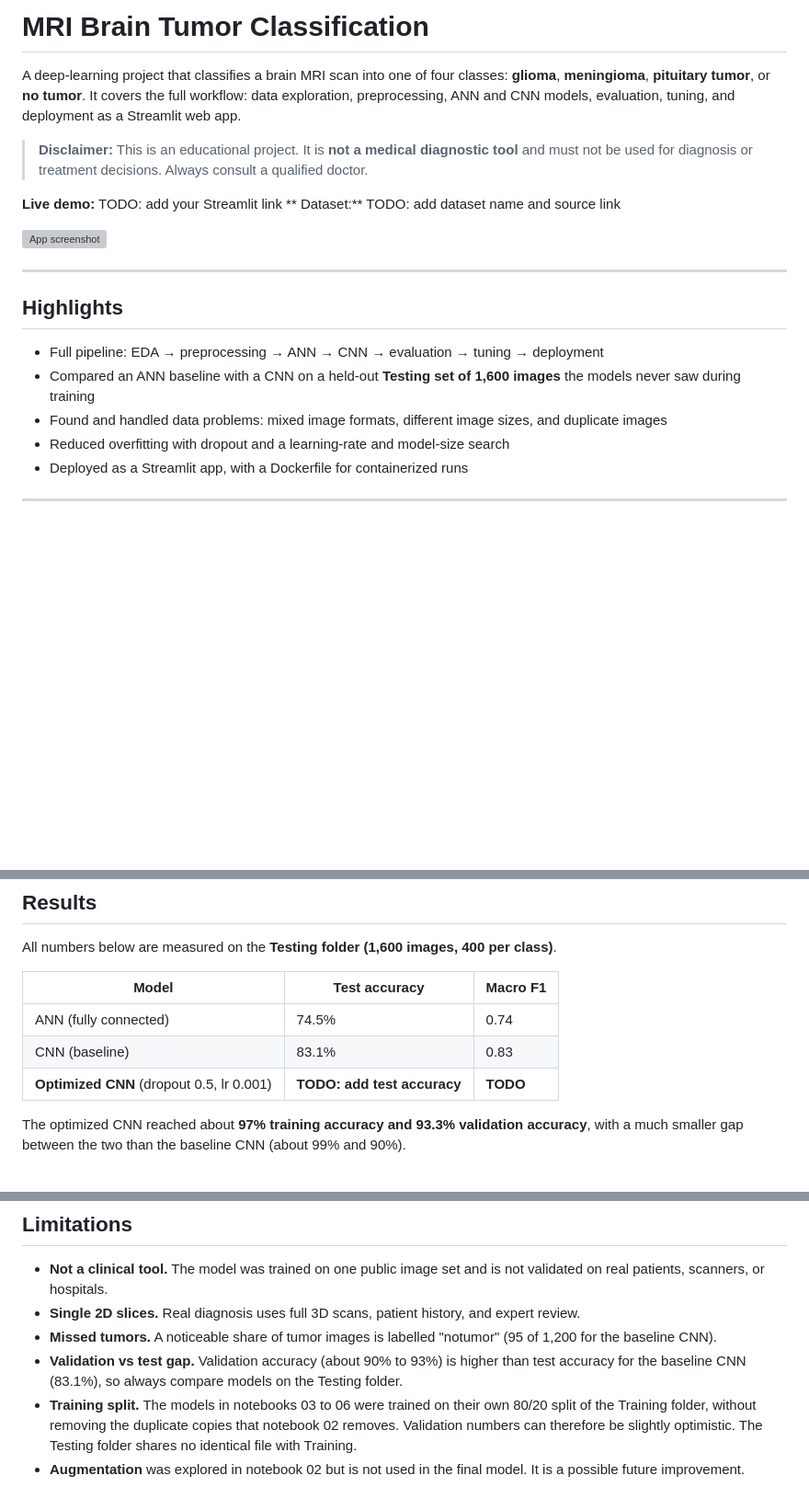
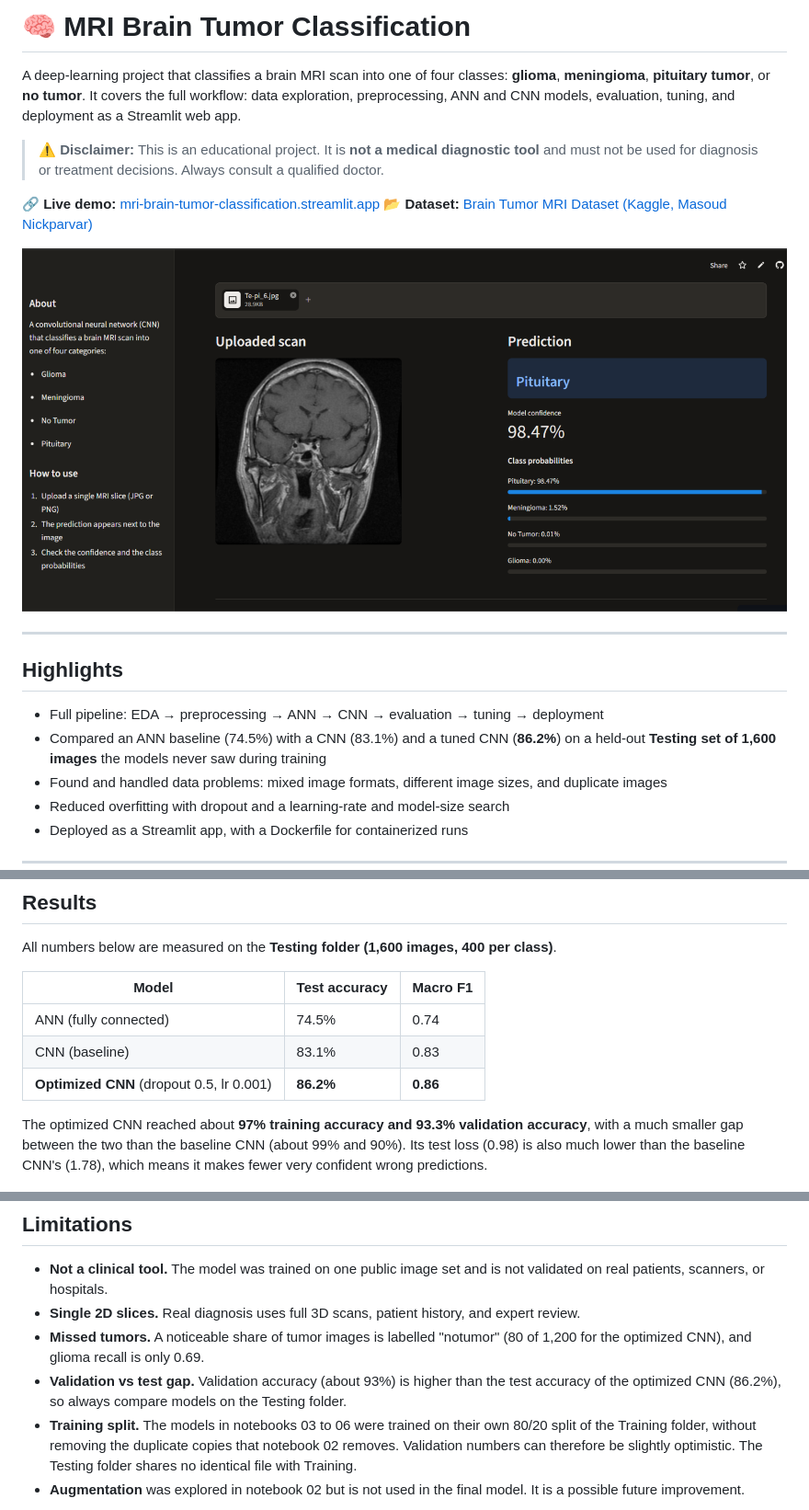
Before and after one commit to Shreyashs-dg/MRI-Brain-Tumor-Classification, a Markdown page: README.md, 3 parts joined by grey strips. Shown at 92% size. Rendered like a GitHub page; pictures changed too: images/app_screenshot.png (added); blank space fills up the shorter version; grey boxes are pictures that could not be loaded.

```diff
--- a/README.md
+++ b/README.md
@@ -1,11 +1,11 @@
-#  MRI Brain Tumor Classification
+# 🧠 MRI Brain Tumor Classification
 
 A deep-learning project that classifies a brain MRI scan into one of four classes: **glioma**, **meningioma**, **pituitary tumor**, or **no tumor**. It covers the full workflow: data exploration, preprocessing, ANN and CNN models, evaluation, tuning, and deployment as a Streamlit web app.
 
-> **Disclaimer:** This is an educational project. It is **not a medical diagnostic tool** and must not be used for diagnosis or treatment decisions. Always consult a qualified doctor.
+> ⚠️ **Disclaimer:** This is an educational project. It is **not a medical diagnostic tool** and must not be used for diagnosis or treatment decisions. Always consult a qualified doctor.
 
-**Live demo:** TODO: add your Streamlit link
-** Dataset:** TODO: add dataset name and source link
+**🔗 Live demo:** [mri-brain-tumor-classification.streamlit.app](https://mri-brain-tumor-classification-nnwhsp2cmnqjvvejyah6bn.streamlit.app/)
+**📂 Dataset:** [Brain Tumor MRI Dataset (Kaggle, Masoud Nickparvar)](https://www.kaggle.com/datasets/masoudnickparvar/brain-tumor-mri-dataset)
 
 ![App screenshot](images/app_screenshot.png)
 
@@ -14,7 +14,7 @@ A deep-learning project that classifies a brain MRI scan into one of four classe
 ## Highlights
 
 - Full pipeline: EDA → preprocessing → ANN → CNN → evaluation → tuning → deployment
-- Compared an ANN baseline with a CNN on a held-out **Testing set of 1,600 images** the models never saw during training
+- Compared an ANN baseline (74.5%) with a CNN (83.1%) and a tuned CNN (**86.2%**) on a held-out **Testing set of 1,600 images** the models never saw during training
 - Found and handled data problems: mixed image formats, different image sizes, and duplicate images
 - Reduced overfitting with dropout and a learning-rate and model-size search
 - Deployed as a Streamlit app, with a Dockerfile for containerized runs
@@ -29,9 +29,9 @@ All numbers below are measured on the **Testing folder (1,600 images, 400 per cl
 |---|---|---|
 | ANN (fully connected) | 74.5% | 0.74 |
 | CNN (baseline) | 83.1% | 0.83 |
-| **Optimized CNN** (dropout 0.5, lr 0.001) | **TODO: add test accuracy** | **TODO** |
+| **Optimized CNN** (dropout 0.5, lr 0.001) | **86.2%** | **0.86** |
 
-The optimized CNN reached about **97% training accuracy and 93.3% validation accuracy**, with a much smaller gap between the two than the baseline CNN (about 99% and 90%).
+The optimized CNN reached about **97% training accuracy and 93.3% validation accuracy**, with a much smaller gap between the two than the baseline CNN (about 99% and 90%). Its test loss (0.98) is also much lower than the baseline CNN's (1.78), which means it makes fewer very confident wrong predictions.
 
 ![ANN vs CNN test accuracy](images/05_test_accuracy_comparison.png)
 
@@ -165,8 +171,8 @@ Python 3.13 · TensorFlow / Keras 2.21 · Streamlit · NumPy · Pillow · scikit
 
 - **Not a clinical tool.** The model was trained on one public image set and is not validated on real patients, scanners, or hospitals.
 - **Single 2D slices.** Real diagnosis uses full 3D scans, patient history, and expert review.
-- **Missed tumors.** A noticeable share of tumor images is labelled "notumor" (95 of 1,200 for the baseline CNN).
-- **Validation vs test gap.** Validation accuracy (about 90% to 93%) is higher than test accuracy for the baseline CNN (83.1%), so always compare models on the Testing folder.
+- **Missed tumors.** A noticeable share of tumor images is labelled "notumor" (80 of 1,200 for the optimized CNN), and glioma recall is only 0.69.
+- **Validation vs test gap.** Validation accuracy (about 93%) is higher than the test accuracy of the optimized CNN (86.2%), so always compare models on the Testing folder.
 - **Training split.** The models in notebooks 03 to 06 were trained on their own 80/20 split of the Training folder, without removing the duplicate copies that notebook 02 removes. Validation numbers can therefore be slightly optimistic. The Testing folder shares no identical file with Training.
 - **Augmentation** was explored in notebook 02 but is not used in the final model. It is a possible future improvement.
 
```
Also changed, not shown: other parts of README.md (+20 -15 lines), images/06_optimized_cnn_confusion_matrix.png (added), 2 other files.
